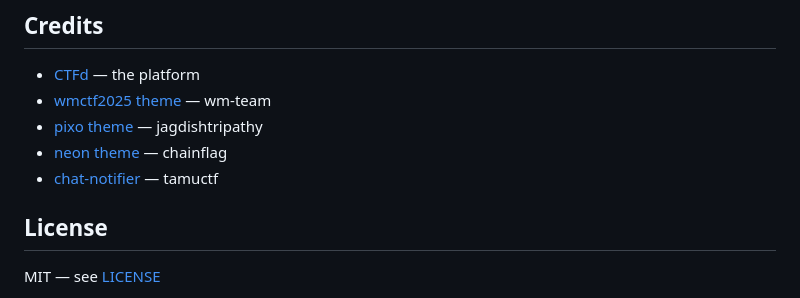
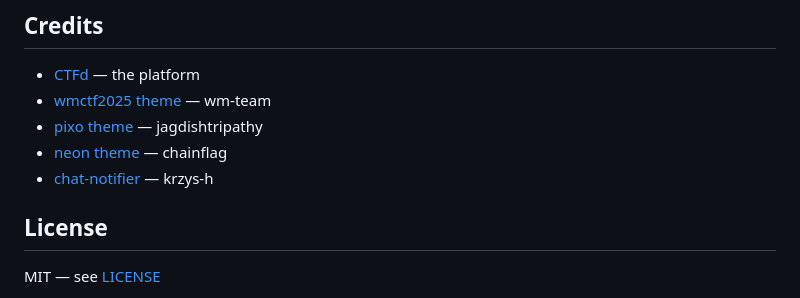
Before and after one commit to defojeco/ctfd-stack, a Markdown page: README.md, the part around one of its changes. Drawn GitHub-style.

```diff
--- a/README.md
+++ b/README.md
@@ -107,6 +107,6 @@ docker compose down && docker compose up -d
 - [pixo theme](https://github.com/jagdishtripathy/pixo) — jagdishtripathy
 - [neon theme](https://github.com/chainflag/ctfd-neon-theme) — chainflag
-- [chat-notifier](https://github.com/tamuctf/ctfd-chat-notifier) — tamuctf
+- [chat-notifier](https://github.com/krzys-h/CTFd_chat_notifier) — krzys-h
 
 ## License
 
```
Also changed, not shown: other parts of README.md (+3 -3 lines).
